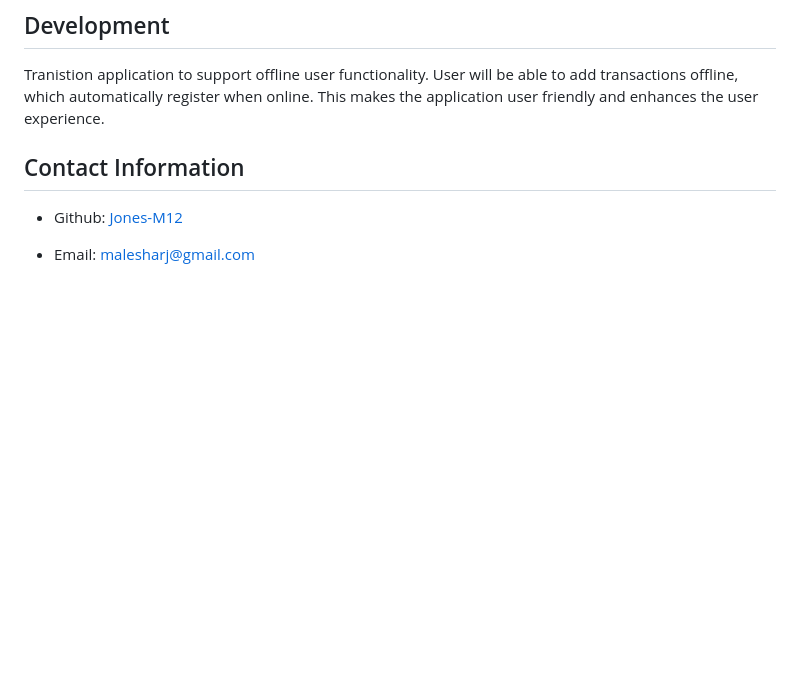
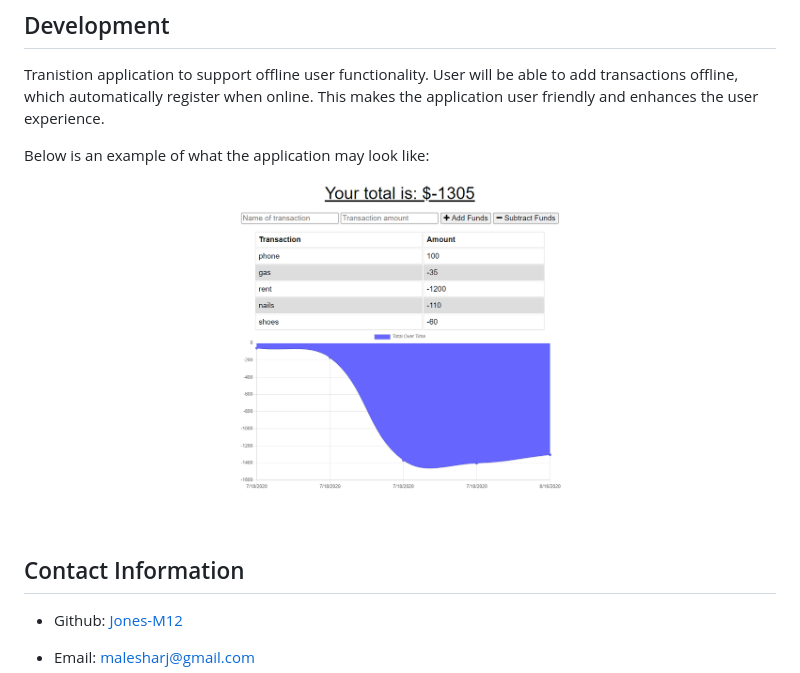
Before and after one commit to Jones-M12/Budget-Tracker, a Markdown page: README.md, the part around the change. Drawn GitHub-style; pictures changed too: Images/budgettracker.png (added); blank space fills up the shorter version.

Commit message:
add image to readme

```diff
--- a/README.md
+++ b/README.md
@@ -23,6 +23,10 @@ SO THAT I can stay within my budget.
 Tranistion application to support offline user functionality. User will be able to add transactions offline, which automatically register when online.
 This makes the application user friendly and enhances the user experience.
 
+Below is an example of what the application may look like:
+
+![Budget Tracker Demo](./Images/budgettracker.png)
+
 
 ## Contact Information
 
```
